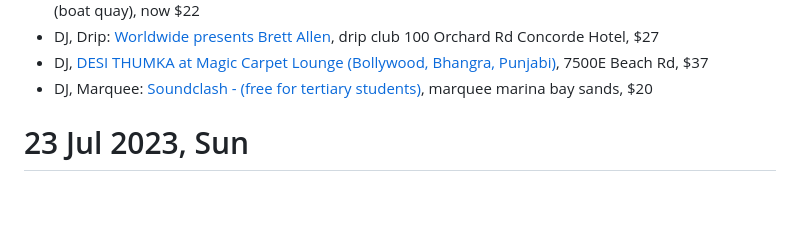
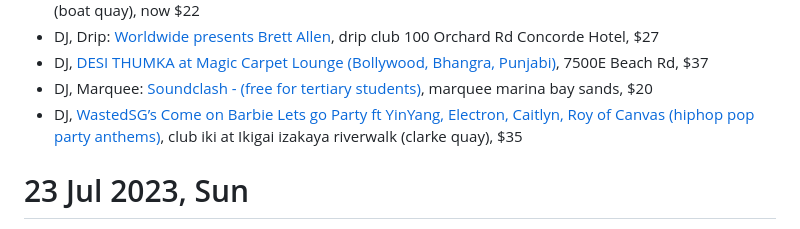
Before and after one commit to sgmusicchat/sgmusicchat.github.io, a Markdown page: index.md, the part around the change. Drawn GitHub-style; blank space fills up the shorter version.

```diff
--- a/index.md
+++ b/index.md
@@ -94,7 +94,7 @@
 - DJ, Drip: [Worldwide presents Brett Allen](https://www.eventbrite.sg/e/678728895397), drip club 100 Orchard Rd Concorde Hotel, $27
 - DJ, [DESI THUMKA at Magic Carpet Lounge (Bollywood, Bhangra, Punjabi)](https://www.eventbrite.sg/e/665192577907), 7500E Beach Rd, $37
 - DJ, Marquee: [Soundclash - (free for tertiary students)](https://marqueesingapore.com/event/soundclash-16/), marquee marina bay sands, $20
-
+- DJ, [WastedSG’s Come on Barbie Lets go Party ft YinYang, Electron, Caitlyn, Roy of Canvas (hiphop pop party anthems)](https://www.instagram.com/p/Cu1kJ2Rr2Jf/), club iki at Ikigai izakaya riverwalk (clarke quay), $35
 
 # 23 Jul 2023, Sun
 - [GARNiDELiA](https://ticketmaster.sg/activity/detail/23_garnidelia), Singapore Expo Hall 5, $108
```
